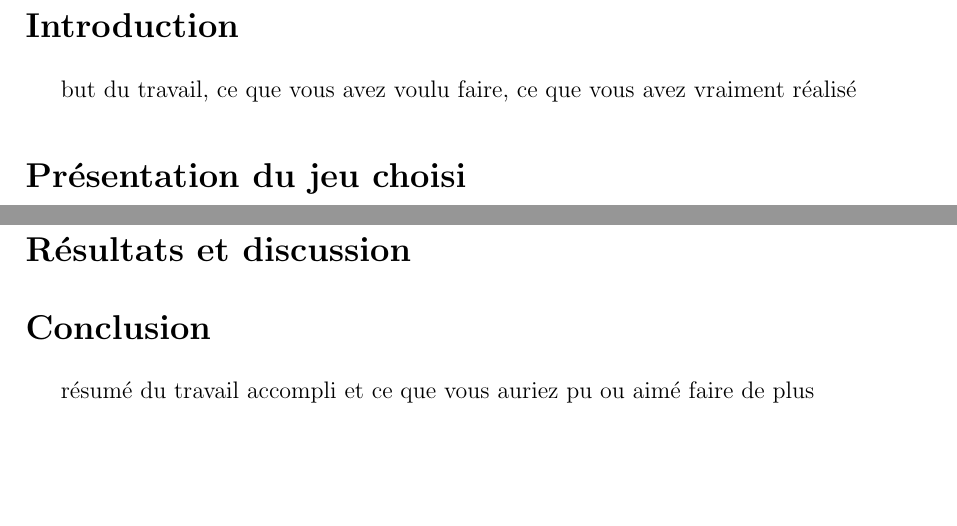
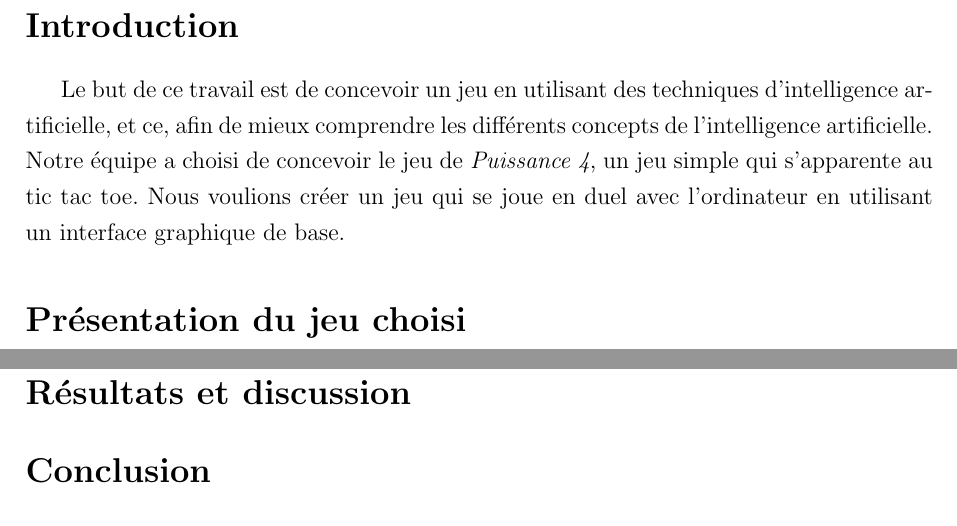
Before and after one commit to JayLap/connect4_tp, a LaTeX document (Connect4.tex): two parts of pages 2 and 3 of 3, joined at a grey line, cut so that both start at the same text, the shorter picture padded with empty space. Compiled offline with pdfLaTeX.

Commit message:
Add introduction

```diff
--- a/Connect4.tex
+++ b/Connect4.tex
@@ -37,7 +37,8 @@
 \pagenumbering{arabic}
 
 \section*{Introduction}
-but du travail, ce que vous avez voulu faire, ce que vous avez vraiment réalisé
+Le but de ce travail est de concevoir un jeu en utilisant des techniques d'intelligence artificielle, et ce, afin de mieux comprendre les différents concepts de l'intelligence artificielle. Notre équipe a choisi de concevoir le jeu de \textit{Puissance 4}, un jeu simple qui s'apparente au tic tac toe. Nous voulions créer un jeu qui se joue en duel avec l'ordinateur en utilisant un interface graphique de base.
+%travail réalisé
 
 \section*{Présentation du jeu choisi}
 Le jeu que nous avons choisi de concevoir est le célèbre jeu \textit{Connect Four} ou \textit{Puissance 4}. Ce jeu est composé d'un plateau à trous de 7 colonnes et de 6 rangées. Il est possible d'insérer des jetons par le haut du plateau dans chacune des colonnes. Le jeton inséré se retrouve alors au bas de la colonne. \\
@@ -59,6 +60,6 @@ Plus spécifiquements, la première condition sera toujours géré par la boucle
 \section*{Résultats et discussion}
 
 \section*{Conclusion}
-résumé du travail accompli et ce que vous auriez pu ou aimé faire de plus
+%résumé du travail accompli et ce que vous auriez pu ou aimé faire de plus
 
 \end{document}
```
